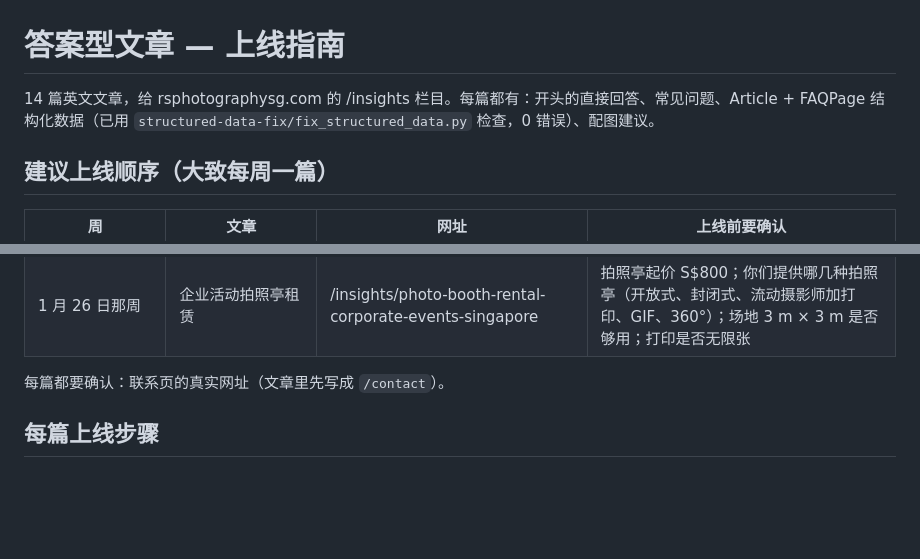
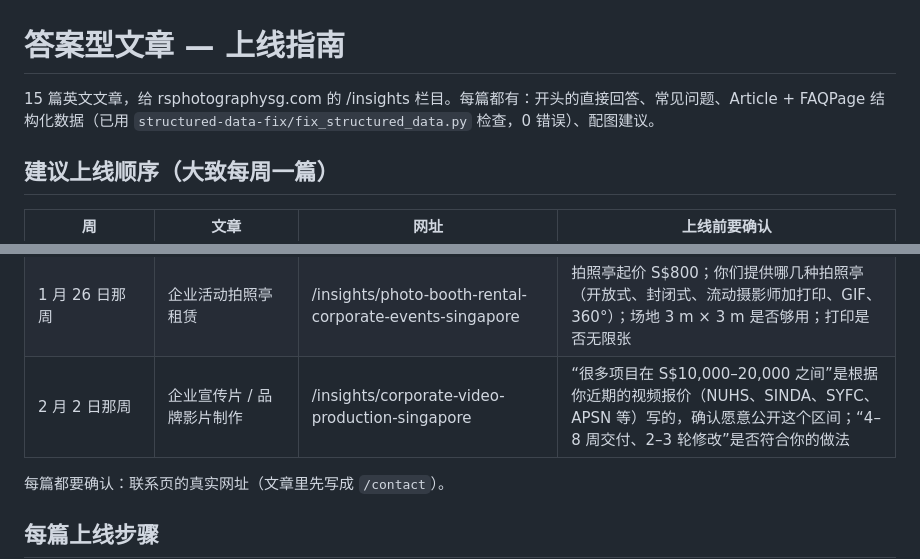
Before and after one commit to rsphotographysg-sudo/seo-data, a Markdown page: articles/README.md, 2 parts joined by grey strips. Rendered like a GitHub page; blank space fills up the shorter version.

```diff
--- a/articles/README.md
+++ b/articles/README.md
@@ -1,6 +1,6 @@
 # 答案型文章 — 上线指南
 
-14 篇英文文章，给 rsphotographysg.com 的 /insights 栏目。每篇都有：开头的直接回答、常见问题、Article + FAQPage 结构化数据（已用 `structured-data-fix/fix_structured_data.py` 检查，0 错误）、配图建议。
+15 篇英文文章，给 rsphotographysg.com 的 /insights 栏目。每篇都有：开头的直接回答、常见问题、Article + FAQPage 结构化数据（已用 `structured-data-fix/fix_structured_data.py` 检查，0 错误）、配图建议。
 
 ## 建议上线顺序（大致每周一篇）
 
@@ -20,6 +20,7 @@
 | 1 月 12 日那周 | 企业活动直播 / 混合活动 | /insights/live-streaming-corporate-events-singapore | 确认你们实际提供的直播规格（机位数、导播台、4G/5G 备份、可直播的平台）；文中没写价格 |
 | 1 月 19 日那周 | 产品发布会 / 记者会摄影 | /insights/product-launch-press-event-photography-singapore | “关键时刻后 1–2 小时内交 10–20 张带说明的精选照片”是否做得到；配图要客户同意 |
 | 1 月 26 日那周 | 企业活动拍照亭租赁 | /insights/photo-booth-rental-corporate-events-singapore | 拍照亭起价 S$800；你们提供哪几种拍照亭（开放式、封闭式、流动摄影师加打印、GIF、360°）；场地 3 m × 3 m 是否够用；打印是否无限张 |
+| 2 月 2 日那周 | 企业宣传片 / 品牌影片制作 | /insights/corporate-video-production-singapore | “很多项目在 S$10,000–20,000 之间”是根据你近期的视频报价（NUHS、SINDA、SYFC、APSN 等）写的，确认愿意公开这个区间；“4–8 周交付、2–3 轮修改”是否符合你的做法 |
 
 每篇都要确认：联系页的真实网址（文章里先写成 `/contact`）。
 
```
Also changed, not shown: articles/2026-10-15_corporate-video-production-singapore.md (added, +240 -0 lines).
